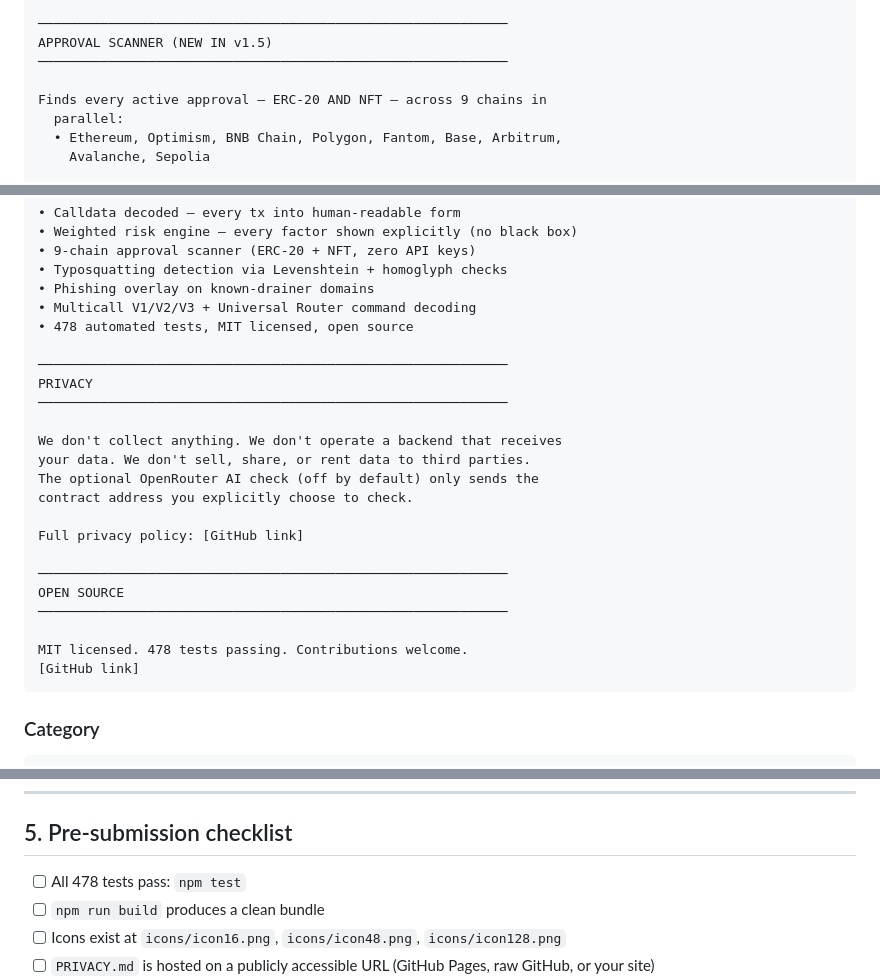
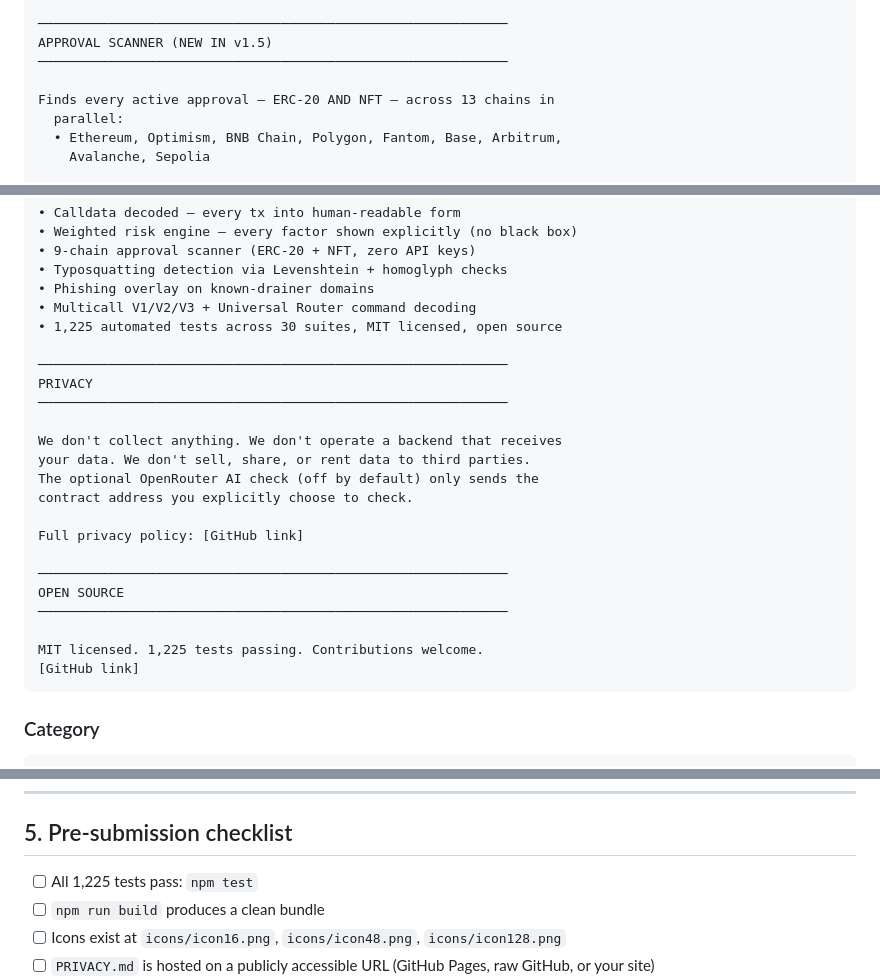
Before and after one commit to eupho808/walletguard-pro, a Markdown page: STORE_LISTING.md, 3 parts joined by grey strips. GitHub-like rendering.

Commit message:
docs: update STORE_LISTING to v3.6.0 (13 chains, 1,225 tests)

````diff
--- a/STORE_LISTING.md
+++ b/STORE_LISTING.md
@@ -58,7 +58,7 @@ WHAT IT CATCHES
 APPROVAL SCANNER (NEW IN v1.5)
 ────────────────────────────────────────────────────────────
 
-Finds every active approval — ERC-20 AND NFT — across 9 chains in
+Finds every active approval — ERC-20 AND NFT — across 13 chains in
   parallel:
   • Ethereum, Optimism, BNB Chain, Polygon, Fantom, Base, Arbitrum,
     Avalanche, Sepolia
@@ -93,7 +93,7 @@ KEY FEATURES
 • Typosquatting detection via Levenshtein + homoglyph checks
 • Phishing overlay on known-drainer domains
 • Multicall V1/V2/V3 + Universal Router command decoding
-• 478 automated tests, MIT licensed, open source
+• 1,225 automated tests across 30 suites, MIT licensed, open source
 
 ────────────────────────────────────────────────────────────
 PRIVACY
@@ -110,7 +110,7 @@ Full privacy policy: [GitHub link]
 OPEN SOURCE
 ────────────────────────────────────────────────────────────
 
-MIT licensed. 478 tests passing. Contributions welcome.
+MIT licensed. 1,225 tests passing. Contributions welcome.
 [GitHub link]
 ```
 
@@ -269,7 +269,7 @@ free to maximize adoption.)
 
 ## 5. Pre-submission checklist
 
-- [ ] All 478 tests pass: `npm test`
+- [ ] All 1,225 tests pass: `npm test`
 - [ ] `npm run build` produces a clean bundle
 - [ ] Icons exist at `icons/icon16.png`, `icons/icon48.png`, `icons/icon128.png`
 - [ ] `PRIVACY.md` is hosted on a publicly accessible URL (GitHub Pages, raw GitHub, or your site)
````
